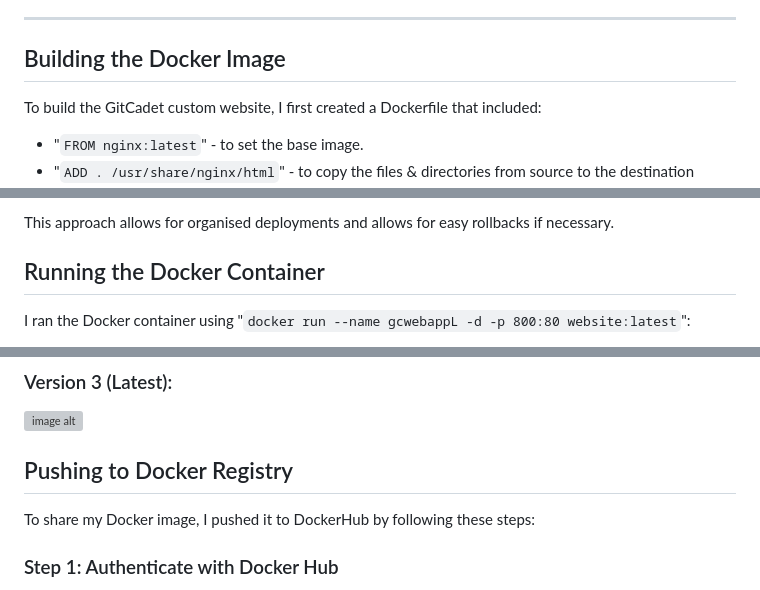
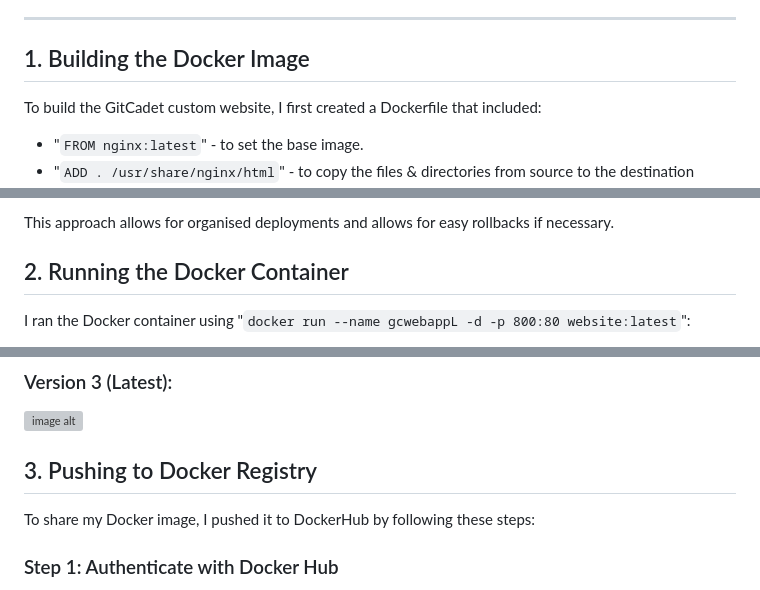
Before and after one commit to GitCadet/gcwebapp-docker, a Markdown page: README.md, 3 parts joined by grey strips. Drawn GitHub-style; grey boxes are pictures that could not be loaded.

```diff
--- a/README.md
+++ b/README.md
@@ -4,7 +4,7 @@ This repository contains a custom docker website, packaged and hosted using NGIN
 
 ---
 
-## Building the Docker Image
+## 1. Building the Docker Image
 To build the GitCadet custom website, I first created a Dockerfile that included:
 - "`FROM nginx:latest`" - to set the base image.
 - "`ADD . /usr/share/nginx/html`" - to copy the files & directories from source to the destination filesystem of the image. This also ensures the custom website is served directly by NGINX.
@@ -28,7 +28,7 @@ Versioned Tags:
 
 This approach allows for organised deployments and allows for easy rollbacks if necessary.
 
-## Running the Docker Container
+## 2. Running the Docker Container
 
 I ran the Docker container using "`docker run --name gcwebappL -d -p 800:80 website:latest`":
 - `-d`: Runs the container in detached mode.
@@ -42,7 +42,8 @@ I then verified the container is running using the "`docker ps`" command. Once v
 
 ### Version 3 (Latest):
 ![image alt](https://github.com/GitCadet/gcwebapp-docker/blob/main/Screenshot%202025-01-21%20at%2014.14.55%201.png?raw=true)
-## Pushing to Docker Registry
+
+## 3. Pushing to Docker Registry
 To share my Docker image, I pushed it to DockerHub by following these steps:
 
 ### Step 1: Authenticate with Docker Hub
```
